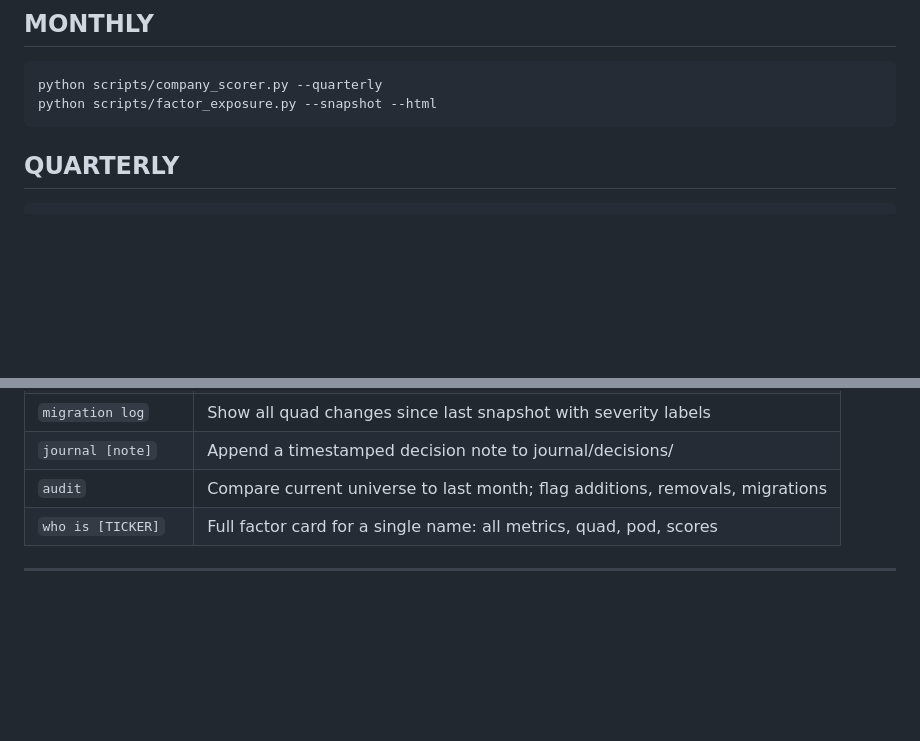
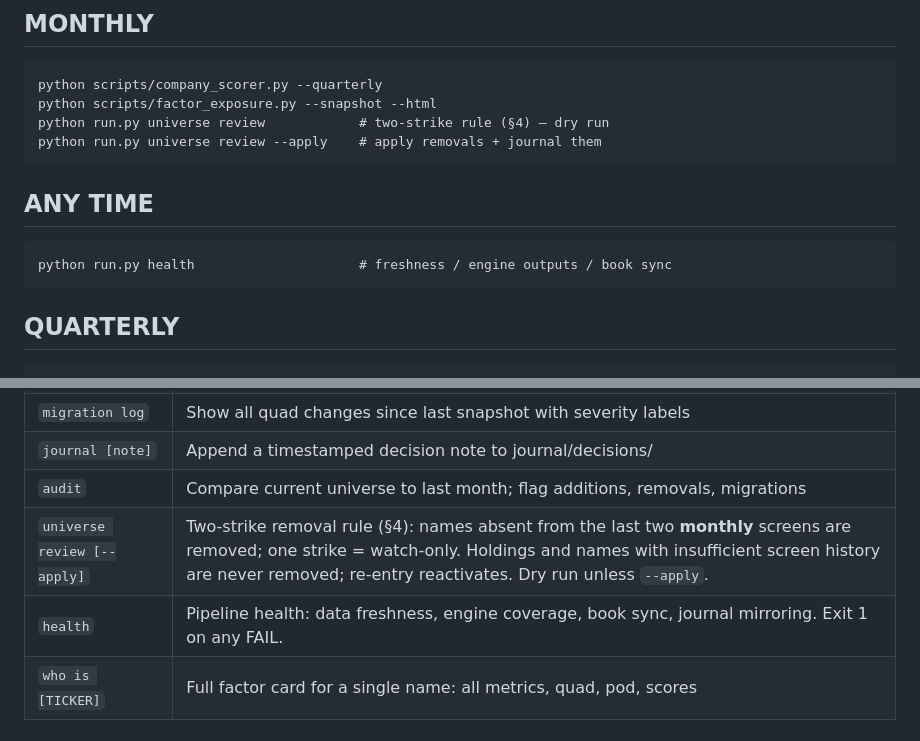
Before and after one commit to NeoDogeCapital/Integrity-Compounders, a Markdown page: CLAUDE.md, 2 parts joined by grey strips. Rendered like a GitHub page; blank space fills up the shorter version.

Commit message:
Document universe review + health in the rulebook workflows
CLAUDE.md is read at the start of every session and is the authoritative
reference, so a monthly workflow that is not in it effectively does not exist.

Not touching §4's five-gate text: it still describes the eliminatory gates and
their removal rule, while V12 retired that language and states Quality
Indicators "do NOT remove names". That contradiction is a methodology call for
Niko, not something to resolve by editing the rulebook unilaterally. The
implementation reads the §4 fail as absence from the Fiscal AI screen, which is
the V12-consistent interpretation.

Co-Authored-By: Claude Opus 4.8 <noreply@anthropic.com>

````diff
--- a/CLAUDE.md
+++ b/CLAUDE.md
@@ -126,6 +126,13 @@ python scripts/synthesize.py --html
 ```
 python scripts/company_scorer.py --quarterly
 python scripts/factor_exposure.py --snapshot --html
+python run.py universe review            # two-strike rule (§4) — dry run
+python run.py universe review --apply    # apply removals + journal them
+```
+
+## ANY TIME
+```
+python run.py health                     # freshness / engine outputs / book sync
 ```
 
 ## QUARTERLY
@@ -470,6 +477,8 @@ When Niko types any of the following, I execute the corresponding workflow:
 | `migration log` | Show all quad changes since last snapshot with severity labels |
 | `journal [note]` | Append a timestamped decision note to journal/decisions/ |
 | `audit` | Compare current universe to last month; flag additions, removals, migrations |
+| `universe review [--apply]` | Two-strike removal rule (§4): names absent from the last two **monthly** screens are removed; one strike = watch-only. Holdings and names with insufficient screen history are never removed; re-entry reactivates. Dry run unless `--apply`. |
+| `health` | Pipeline health: data freshness, engine coverage, book sync, journal mirroring. Exit 1 on any FAIL. |
 | `who is [TICKER]` | Full factor card for a single name: all metrics, quad, pod, scores |
 
 ---
````
